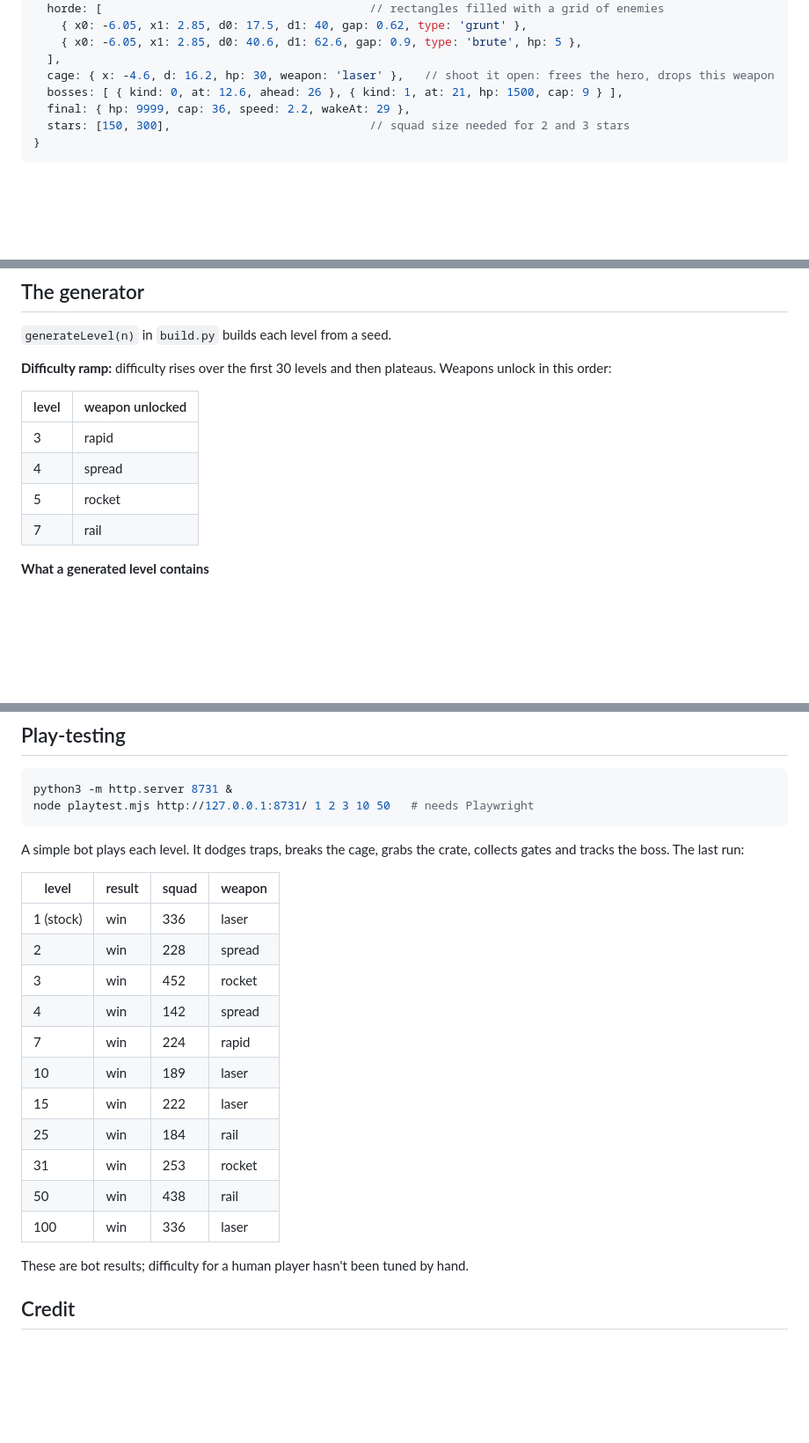
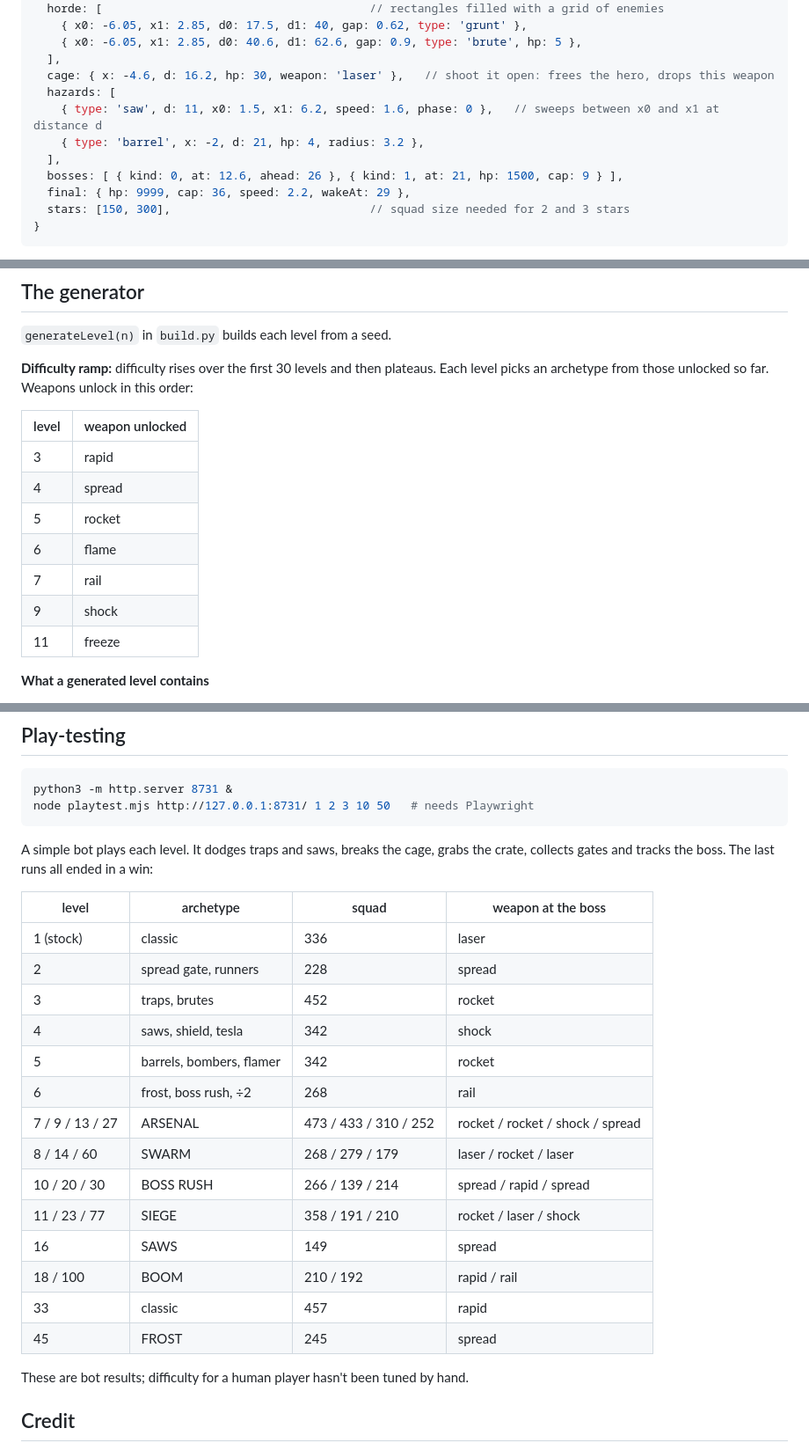
Before and after one commit to thedjpetersen/bridge-squad-levels, a Markdown page: README.md, 3 parts joined by grey strips. Shown at 88% size. GitHub-like rendering; blank space fills up the shorter version.

````diff
--- a/README.md
+++ b/README.md
@@ -43,6 +49,10 @@ The original has a single level, written directly into `reset()` and `update()`.
     { x0: -6.05, x1: 2.85, d0: 40.6, d1: 62.6, gap: 0.9, type: 'brute', hp: 5 },
   ],
   cage: { x: -4.6, d: 16.2, hp: 30, weapon: 'laser' },   // shoot it open: frees the hero, drops this weapon
+  hazards: [
+    { type: 'saw', d: 11, x0: 1.5, x1: 6.2, speed: 1.6, phase: 0 },   // sweeps between x0 and x1 at distance d
+    { type: 'barrel', x: -2, d: 21, hp: 4, radius: 3.2 },
+  ],
   bosses: [ { kind: 0, at: 12.6, ahead: 26 }, { kind: 1, at: 21, hp: 1500, cap: 9 } ],
   final: { hp: 9999, cap: 36, speed: 2.2, wakeAt: 29 },
   stars: [150, 300],                             // squad size needed for 2 and 3 stars
@@ -91,14 +104,17 @@ Upgraded weapons all deal about 7.4–8.5 damage per second per soldier against
 
 `generateLevel(n)` in `build.py` builds each level from a seed.
 
-**Difficulty ramp:** difficulty rises over the first 30 levels and then plateaus. Weapons unlock in this order:
+**Difficulty ramp:** difficulty rises over the first 30 levels and then plateaus. Each level picks an archetype from those unlocked so far. Weapons unlock in this order:
 
 | level | weapon unlocked |
 |---|---|
 | 3 | rapid |
 | 4 | spread |
 | 5 | rocket |
+| 6 | flame |
 | 7 | rail |
+| 9 | shock |
+| 11 | freeze |
 
 **What a generated level contains**
 - A stream of small gates. Some are swapped for ×2 gates, traps and one weapon gate.
@@ -115,21 +131,24 @@ python3 -m http.server 8731 &
 node playtest.mjs http://127.0.0.1:8731/ 1 2 3 10 50   # needs Playwright
 ```
 
-A simple bot plays each level. It dodges traps, breaks the cage, grabs the crate, collects gates and tracks the boss. The last run:
+A simple bot plays each level. It dodges traps and saws, breaks the cage, grabs the crate, collects gates and tracks the boss. The last runs all ended in a win:
 
-| level | result | squad | weapon |
+| level | archetype | squad | weapon at the boss |
 |---|---|---|---|
-| 1 (stock) | win | 336 | laser |
-| 2 | win | 228 | spread |
-| 3 | win | 452 | rocket |
-| 4 | win | 142 | spread |
-| 7 | win | 224 | rapid |
-| 10 | win | 189 | laser |
-| 15 | win | 222 | laser |
-| 25 | win | 184 | rail |
-| 31 | win | 253 | rocket |
-| 50 | win | 438 | rail |
-| 100 | win | 336 | laser |
+| 1 (stock) | classic | 336 | laser |
+| 2 | spread gate, runners | 228 | spread |
+| 3 | traps, brutes | 452 | rocket |
+| 4 | saws, shield, tesla | 342 | shock |
+| 5 | barrels, bombers, flamer | 342 | rocket |
+| 6 | frost, boss rush, ÷2 | 268 | rail |
+| 7 / 9 / 13 / 27 | ARSENAL | 473 / 433 / 310 / 252 | rocket / rocket / shock / spread |
+| 8 / 14 / 60 | SWARM | 268 / 279 / 179 | laser / rocket / laser |
+| 10 / 20 / 30 | BOSS RUSH | 266 / 139 / 214 | spread / rapid / spread |
+| 11 / 23 / 77 | SIEGE | 358 / 191 / 210 | rocket / laser / shock |
+| 16 | SAWS | 149 | spread |
+| 18 / 100 | BOOM | 210 / 192 | rapid / rail |
+| 33 | classic | 457 | rapid |
+| 45 | FROST | 245 | spread |
 
 These are bot results; difficulty for a human player hasn't been tuned by hand.
 
````
Also changed, not shown: other parts of README.md (+15 -6 lines), docs/shot-boom.png (added), docs/shot-saws.png (added), docs/themes.png (added), 3 other files.
